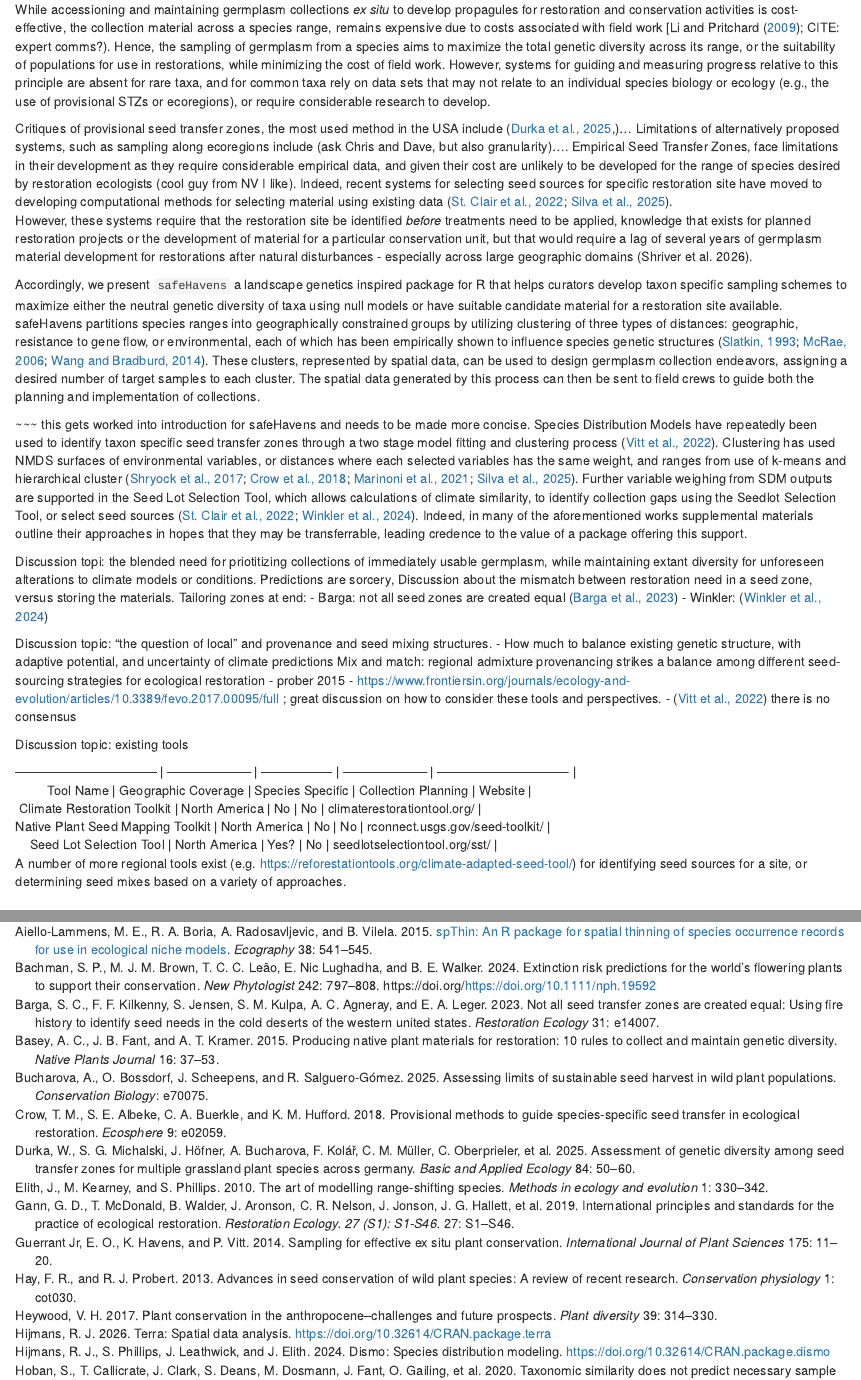
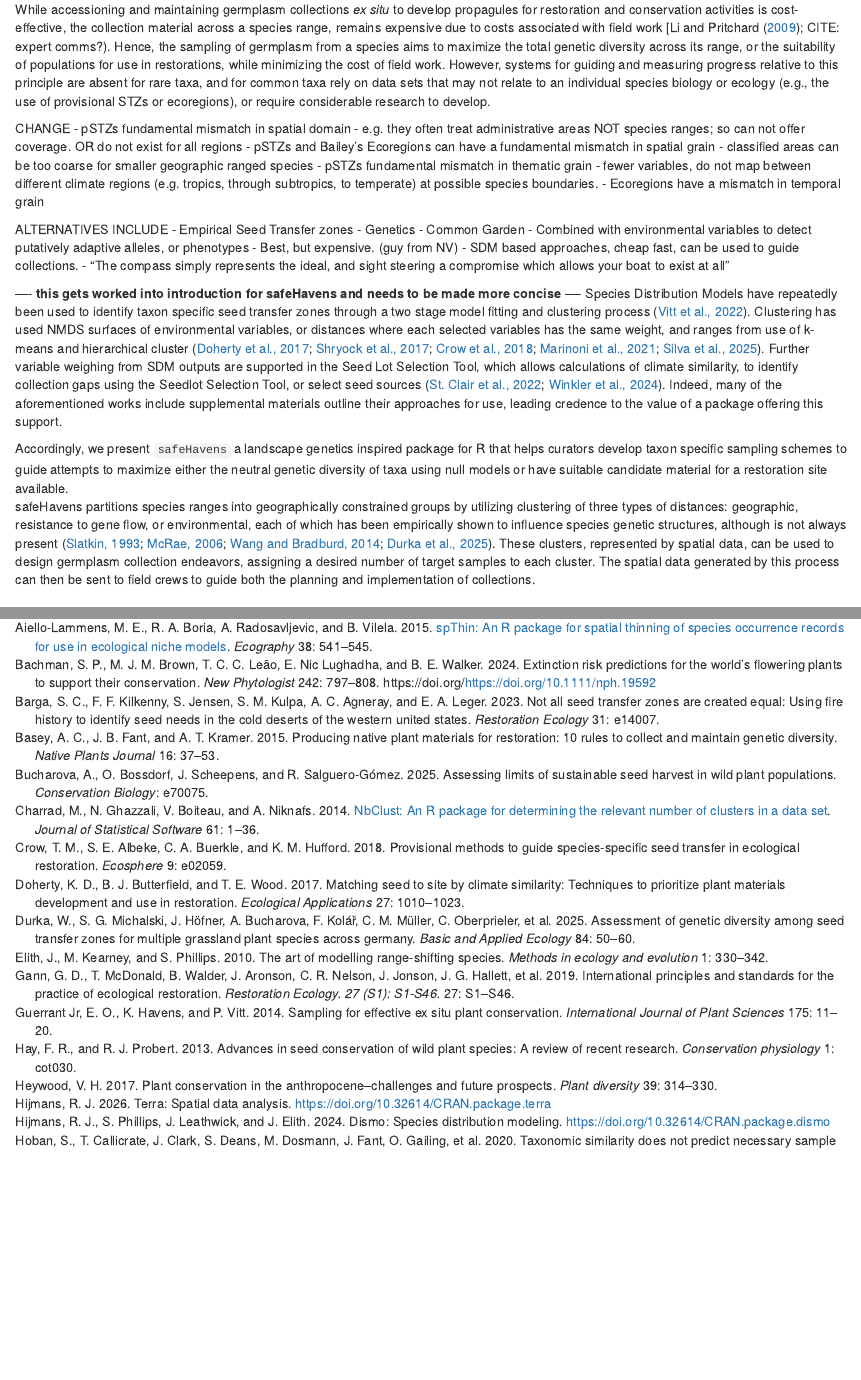
Before and after one commit to sagesteppe/GermplasmCurationTools, an R Markdown document (safeHavens and eSTZwritR; R packages for prioritizing germplasm collections for restoration and conservation.rmd): the page in a window 1100 px wide, from 1450 px down, and a second part further down, joined at a grey line. Rendered offline with R 4.5, knitr and Pandoc, with nearby package versions; drawn as R Markdown's standard HTML page in place of the format the file asks for.

Commit message:
safehavens intro notes

```diff
--- a/citations/citations.bib
+++ b/citations/citations.bib
@@ -857,3 +857,20 @@
   year={2021},
   publisher={Wiley Online Library}
 }
+
+@article{doherty2017matching,
+  title={Matching seed to site by climate similarity: techniques to prioritize plant materials development and use in restoration},
+  author={Doherty, Kyle D and Butterfield, Bradley J and Wood, Troy E},
+  journal={Ecological Applications},
+  volume={27},
+  number={3},
+  pages={1010--1023},
+  year={2017},
+  publisher={Wiley Online Library}
+}
+
+@article{vitt2022seed,
+  title={Seed sourcing strategies for ecological restoration under climate change: A review of the current literature},
+  author={Vitt, Pati and Finch, Jessamine and Barak, Rebecca S and Braum, Anna and Frischie, Stephanie and Redlinski, Izabella},
+  journal={Frontiers in Conservation Science},
+  volume={3},
@@ -859,0 +883,4 @@
+    title = {{NbClust}: An {R} Package for Determining the Relevant Number of Clusters in a Data Set},
+    author = {Malika Charrad and Nadia Ghazzali and V{\'e}ronique Boiteau and Azam Niknafs},
+    journal = {Journal of Statistical Software},
+    year = {2014},
--- a/safeHavens and eSTZwritR; R packages for prioritizing germplasm collections for restoration and conservation.rmd
+++ b/safeHavens and eSTZwritR; R packages for prioritizing germplasm collections for restoration and conservation.rmd
@@ -54,56 +53,40 @@ The second tool, tailored to the Western United States - but globally applicable
 ![Dissemination, proceeding clockwise from 'Collections'. The first phase of collections includes the initial collection of germplasm from the wild, the most common starting point for both restoration and *ex situ* conservation.  The next two panels *largely* refer to quantitative genetics approaches for the development of empirical seed transfer zones, while 'Dissemination` depicts the essential component for developing a curated collection of being able to convey priority areas to collector crews for a more targeted collection. These activities lead to the potential for agricultural or propagation increase of collected germplasm and the selection of materials for restoration plantings. By Emily Woodworth.](./figures/Wu-naut.jpg){width=75%}
 
 # safeHavens
-
 While accessioning and maintaining germplasm collections *ex situ* to develop propagules for restoration and conservation activities is cost-effective, the collection material across a species range, remains expensive due to costs associated with field work [@li2009science; CITE: expert comms?).
 Hence, the sampling of germplasm from a species aims to maximize the total genetic diversity across its range, or the suitability of populations for use in restorations, while minimizing the cost of field work.
 However, systems for guiding and measuring progress relative to this principle are absent for rare taxa, and for common taxa rely on data sets that may not relate to an individual species biology or ecology (e.g., the use of provisional STZs or ecoregions), or require considerable research to develop.
 
-Critiques of provisional seed transfer zones, the most used method in the USA include [@durka2025assessment, ]…
-Limitations of alternatively proposed systems, such as sampling along ecoregions include (ask Chris and Dave, but also granularity)….
-Empirical Seed Transfer Zones, face limitations in their development as they require considerable empirical data, and given their cost are unlikely to be developed for the range of species desired by restoration ecologists (cool guy from NV I like).
-Indeed, recent systems for selecting seed sources for specific restoration site have moved to developing computational methods for selecting material using existing data [@st2022seedlot; @silva2025cosst].
-However, these systems require that the restoration site be identified *before* treatments need to be applied, knowledge that exists for planned restoration projects or the development of material for a particular conservation unit, but that would require a lag of several years of germplasm material development for restorations after natural disturbances - especially across large geographic domains (Shriver et al. 2026).
+CHANGE
+  - pSTZs fundamental mismatch in spatial domain
+    - e.g. they often treat administrative areas NOT species ranges; so can not offer coverage. OR do not exist for all regions
+  - pSTZs and Bailey's Ecoregions can have a fundamental mismatch in spatial grain
+    - classified areas can be too coarse for smaller geographic ranged species
+  - pSTZs fundamental mismatch in thematic grain
+    - fewer variables, do not map between different climate regions (e.g. tropics, through subtropics, to temperate) at possible species boundaries.
+  - Ecoregions have a mismatch in temporal grain
 
-Accordingly, we present `safeHavens` a landscape genetics inspired package for R that helps curators develop taxon specific sampling schemes to maximize either the neutral genetic diversity of taxa using null models or have suitable candidate material for a restoration site available.
-safeHavens partitions species ranges into geographically constrained groups by utilizing clustering of three types of distances: geographic, resistance to gene flow, or environmental, each of which has been empirically shown to influence species genetic structures [@mcrae2006isolation; @slatkin1993isolation; @wang2014isolation].
+ALTERNATIVES INCLUDE
+  - Empirical Seed Transfer zones
+    - Genetics
+    - Common Garden
+    - Combined with environmental variables to detect putatively adaptive alleles, or phenotypes
+  - Best, but expensive. (guy from NV)
+  - SDM based approaches, cheap fast, can be used to guide collections.
+    - "The compass simply represents the ideal, and sight steering a compromise which allows your boat to exist at all"
+
+---- **this gets worked into introduction for safeHavens and needs to be made more concise** ----
+Species Distribution Models have repeatedly been used to identify taxon specific seed transfer zones through a two stage model fitting and clustering process [@vitt2022seed].
+Clustering has used NMDS surfaces of environmental variables, or distances where each selected variables has the same weight, and ranges from use of k-means and hierarchical cluster [@crow2018provisional; @doherty2017matching; @marinoni2021spatiotemporal; @shryock2017landscape; @silva2025cosst].
+Further variable weighing from SDM outputs are supported in the Seed Lot Selection Tool, which allows calculations of climate similarity, to identify collection gaps using the Seedlot Selection Tool, or select seed sources [@winkler2024matching; @st2022seedlot].
+Indeed, many of the aforementioned works include supplemental materials outline their approaches for use, leading credence to the value of a package offering this support.
+
+Accordingly, we present `safeHavens` a landscape genetics inspired package for R that helps curators develop taxon specific sampling schemes to guide attempts to maximize either the neutral genetic diversity of taxa using null models or have suitable candidate material for a restoration site available.
+safeHavens partitions species ranges into geographically constrained groups by utilizing clustering of three types of distances: geographic, resistance to gene flow, or environmental, each of which has been empirically shown to influence species genetic structures, although is not always present [@mcrae2006isolation; @slatkin1993isolation; @wang2014isolation; @durka2025assessment].
 These clusters, represented by spatial data, can be used to design germplasm collection endeavors, assigning a desired number of target samples to each cluster.
 The spatial data generated by this process can then be sent to field crews to guide both the planning and implementation of collections.
 
-~~~ this gets worked into introduction for safeHavens and needs to be made more concise.
-Species Distribution Models have repeatedly been used to identify taxon specific seed transfer zones through a two stage model fitting and clustering process [@vitt2022seed].
-Clustering has used NMDS surfaces of environmental variables, or distances where each selected variables has the same weight, and ranges from use of k-means and hierarchical cluster [@crow2018provisional; @marinoni2021spatiotemporal; @shryock2017landscape; @silva2025cosst].
-Further variable weighing from SDM outputs are supported in the Seed Lot Selection Tool, which allows calculations of climate similarity, to identify collection gaps using the Seedlot Selection Tool, or select seed sources [@winkler2024matching; @st2022seedlot].
-Indeed, in many of the aforementioned works supplemental materials outline their approaches in hopes that they may be transferrable, leading credence to the value of a package offering this support.
-
-
-
-
-Discussion topi: the blended need for priotitizing collections of immediately usable germplasm, while maintaining extant diversity for unforeseen alterations to climate models or conditions. Predictions are sorcery,
-Discussion about the mismatch between restoration need in a seed zone, versus storing the materials.
-Tailoring zones at end:
-  - Barga: not all seed zones are created equal [@barga2023not]
-  - Winkler:  [@winkler2024matching]
-
-Discussion topic: "the question of local"  and provenance and seed mixing structures.
-  - How much to balance existing genetic structure, with adaptive potential, and uncertainty of climate predictions
-Mix and match: regional admixture provenancing strikes a balance  among diﬀerent seed-sourcing strategies for ecological restoration
-  - prober 2015
-  - https://www.frontiersin.org/journals/ecology-and-evolution/articles/10.3389/fevo.2017.00095/full ; great discussion on how to consider these tools and perspectives.
-  - [@vitt2022seed] there is no consensus
-
-Discussion topic: existing tools
-
-| --------------------------------- | -------------------- | ----------------- | -------------------- | -------------------------------  |
-|          Tool Name                |  Geographic Coverage |  Species Specific |  Collection Planning |              Website             |
-|  Climate Restoration Toolkit      |    North America     |       No          |          No          |  climaterestorationtool.org/     |
-| Native Plant Seed Mapping Toolkit |    North America     |       No          |          No          |  rconnect.usgs.gov/seed-toolkit/ |
-|     Seed Lot Selection Tool       |    North America     |      Yes?         |          No          |  seedlotselectiontool.org/sst/   |
-
-A number of more regional tools exist (e.g. https://reforestationtools.org/climate-adapted-seed-tool/) for identifying seed sources for a site, or determining seed mixes based on a variety of approaches.
-
 ## Usage
-
 Functions that utilize geographic distance include: `PointBasedSample`, `EqualAreaSample` and `IBDBasedSample`, and `OpportunisticSample` which is derived from the `PointBasedSample` approach but designs additional sampling around existing collections.
 Rather than optimizing designs specifically for maximizing distances directly, they partition geographic space into relatively equally sized increments that collections should be made from within.
 These functions are all highly adaptable to support `n` collection areas, and a single collection per geographic unit.
```
Also changed, not shown: citations/citations.bib (11 more changed lines), safeHavens and eSTZwritR; R packages for prioritizing germplasm collections for restoration and conservation.rmd (26 more changed lines).
